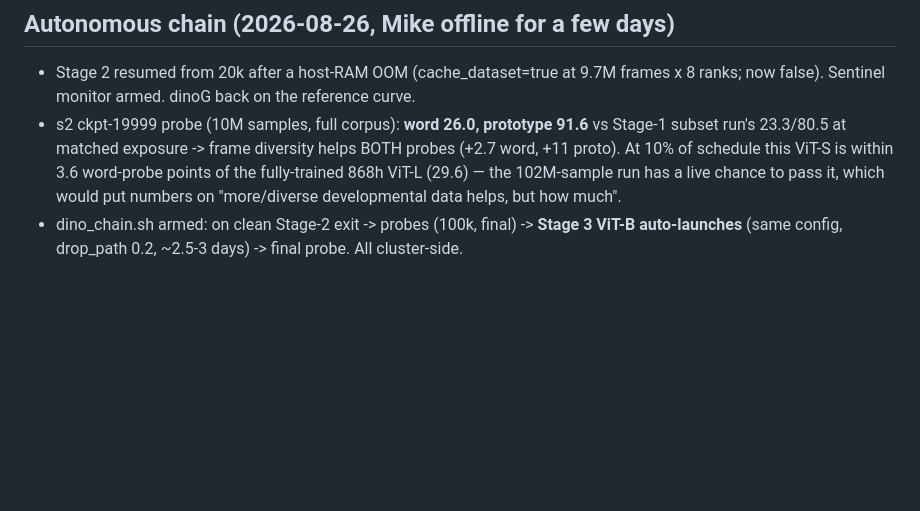
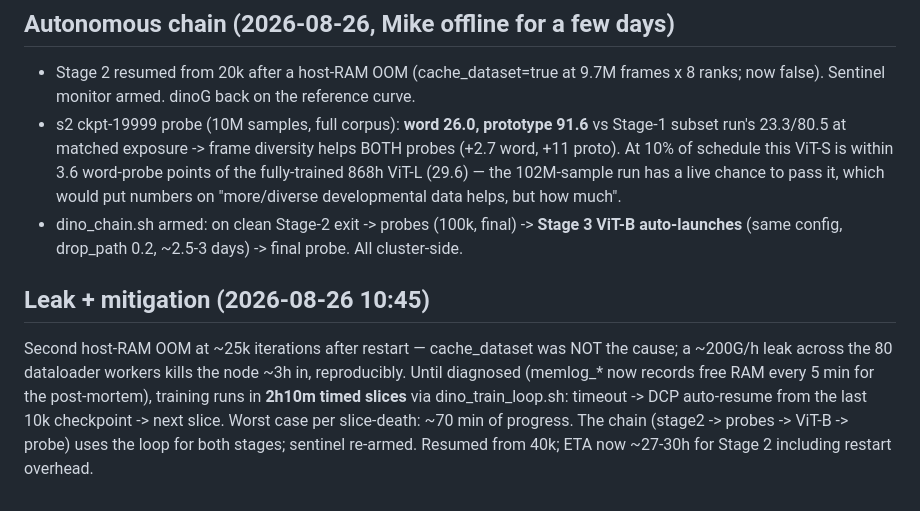
Before and after one commit to mcfrank/vlm-headcam, a Markdown page: notes/DINO_RETRAIN.md, the part around the change. GitHub-like rendering; blank space fills up the shorter version.

Commit message:
leak mitigation: timed-slice training loop (2h10m slices + DCP resume) after second host-OOM; memory logger for post-mortem; chain re-armed for both stages

```diff
--- a/notes/DINO_RETRAIN.md
+++ b/notes/DINO_RETRAIN.md
@@ -101,3 +101,13 @@ L-OTS 54.0.
   which would put numbers on "more/diverse developmental data helps, but how much".
 - dino_chain.sh armed: on clean Stage-2 exit -> probes (100k, final) -> **Stage 3 ViT-B
   auto-launches** (same config, drop_path 0.2, ~2.5-3 days) -> final probe. All cluster-side.
+
+
+## Leak + mitigation (2026-08-26 10:45)
+Second host-RAM OOM at ~25k iterations after restart — cache_dataset was NOT the cause; a
+~200G/h leak across the 80 dataloader workers kills the node ~3h in, reproducibly. Until
+diagnosed (memlog_* now records free RAM every 5 min for the post-mortem), training runs in
+**2h10m timed slices** via dino_train_loop.sh: timeout -> DCP auto-resume from the last 10k
+checkpoint -> next slice. Worst case per slice-death: ~70 min of progress. The chain
+(stage2 -> probes -> ViT-B -> probe) uses the loop for both stages; sentinel re-armed.
+Resumed from 40k; ETA now ~27-30h for Stage 2 including restart overhead.
```
